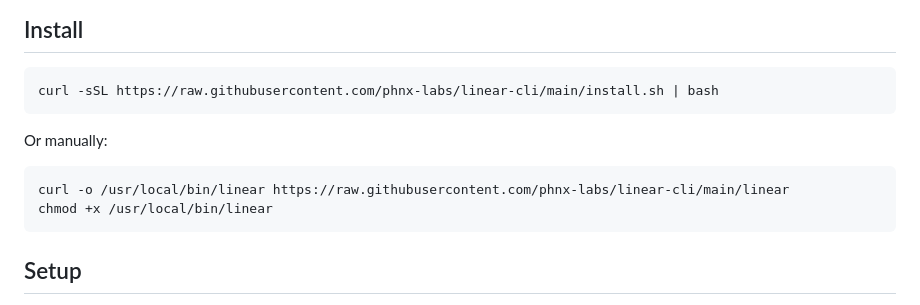
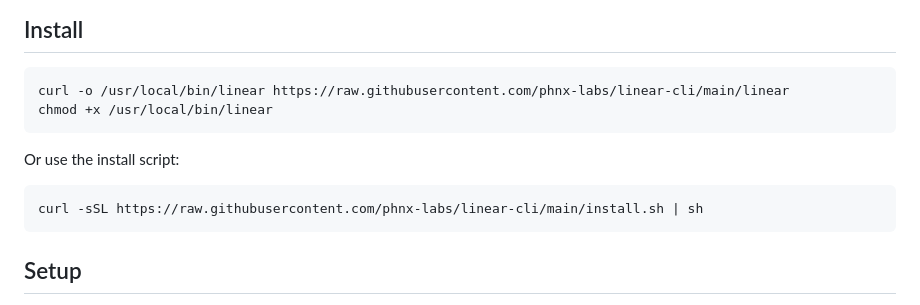
Before and after one commit to phnx-labs/linear-cli, a Markdown page: README.md, the part around one of its changes. Drawn GitHub-style.

Commit message:
docs: start RUSH-594 README P0 cleanup

````diff
--- a/README.md
+++ b/README.md
@@ -28,14 +24,14 @@ Use the same shell contract whether you're typing or a subagent is: query the qu
 ## Install
 
 ```bash
-curl -sSL https://raw.githubusercontent.com/phnx-labs/linear-cli/main/install.sh | bash
+curl -o /usr/local/bin/linear https://raw.githubusercontent.com/phnx-labs/linear-cli/main/linear
+chmod +x /usr/local/bin/linear
 ```
 
-Or manually:
+Or use the install script:
 
 ```bash
-curl -o /usr/local/bin/linear https://raw.githubusercontent.com/phnx-labs/linear-cli/main/linear
-chmod +x /usr/local/bin/linear
+curl -sSL https://raw.githubusercontent.com/phnx-labs/linear-cli/main/install.sh | sh
 ```
 
 ## Setup
````
Also changed, not shown: other parts of README.md (+0 -4 lines).
